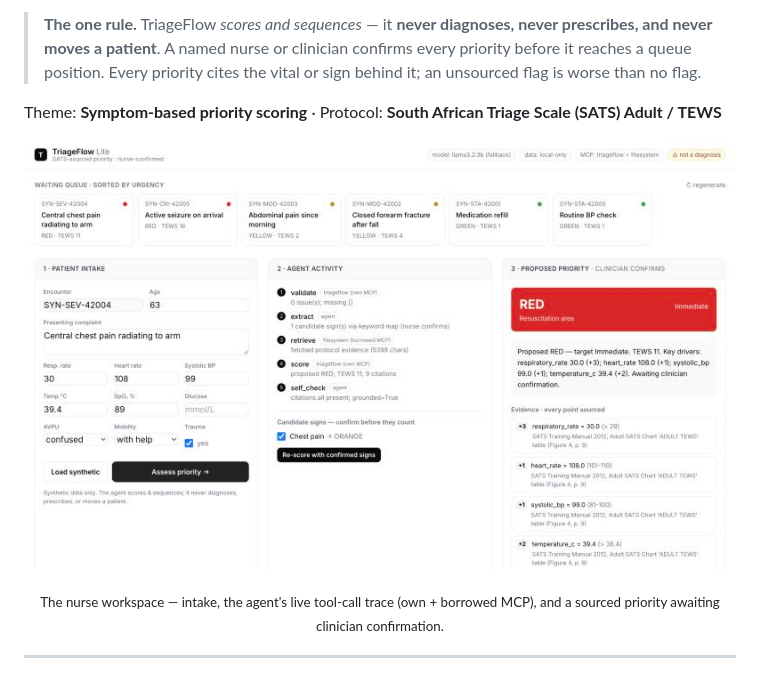
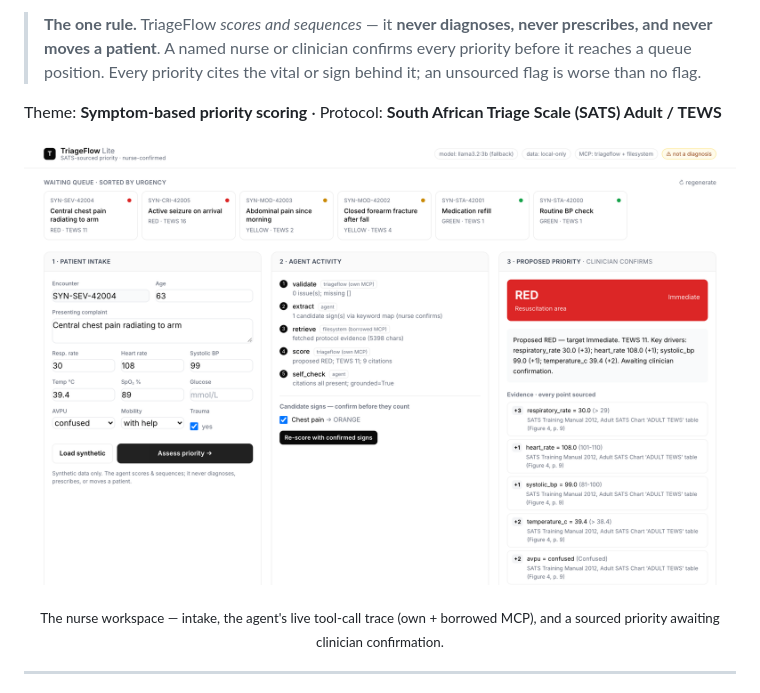
Before and after one commit to nnitiwe-dev/health-triageflow-lite, a Markdown page: README.md, the part around the change. Rendered like a GitHub page; pictures changed too: docs/img/screenshot.jpg (deleted), docs/img/screenshot.png (added).

Commit message:
docs: replace README screenshot with a crisp 2x capture
Re-capture via headless Chromium at device_scale_factor=2 (2880x1800) so the
nurse-workspace screenshot is sharp; drop the low-res pane capture.

```diff
--- a/README.md
+++ b/README.md
@@ -11,7 +11,7 @@ see who needs to be looked at next, backed by the numbers already in front of he
 
 Theme: **Symptom-based priority scoring** · Protocol: **South African Triage Scale (SATS) Adult / TEWS**
 
-![TriageFlow Lite — the nurse workspace: the waiting queue sorted by urgency, the agent's live tool calls across both MCP servers, and a RED priority with every point cited to the SATS chart.](docs/img/screenshot.jpg)
+![TriageFlow Lite — the nurse workspace: the waiting queue sorted by urgency, the agent's live tool calls across both MCP servers, and a RED priority with every point cited to the SATS chart.](docs/img/screenshot.png)
 
 <p align="center"><sub>The nurse workspace — intake, the agent's live tool-call trace (own + borrowed MCP), and a sourced priority awaiting clinician confirmation.</sub></p>
 
```
